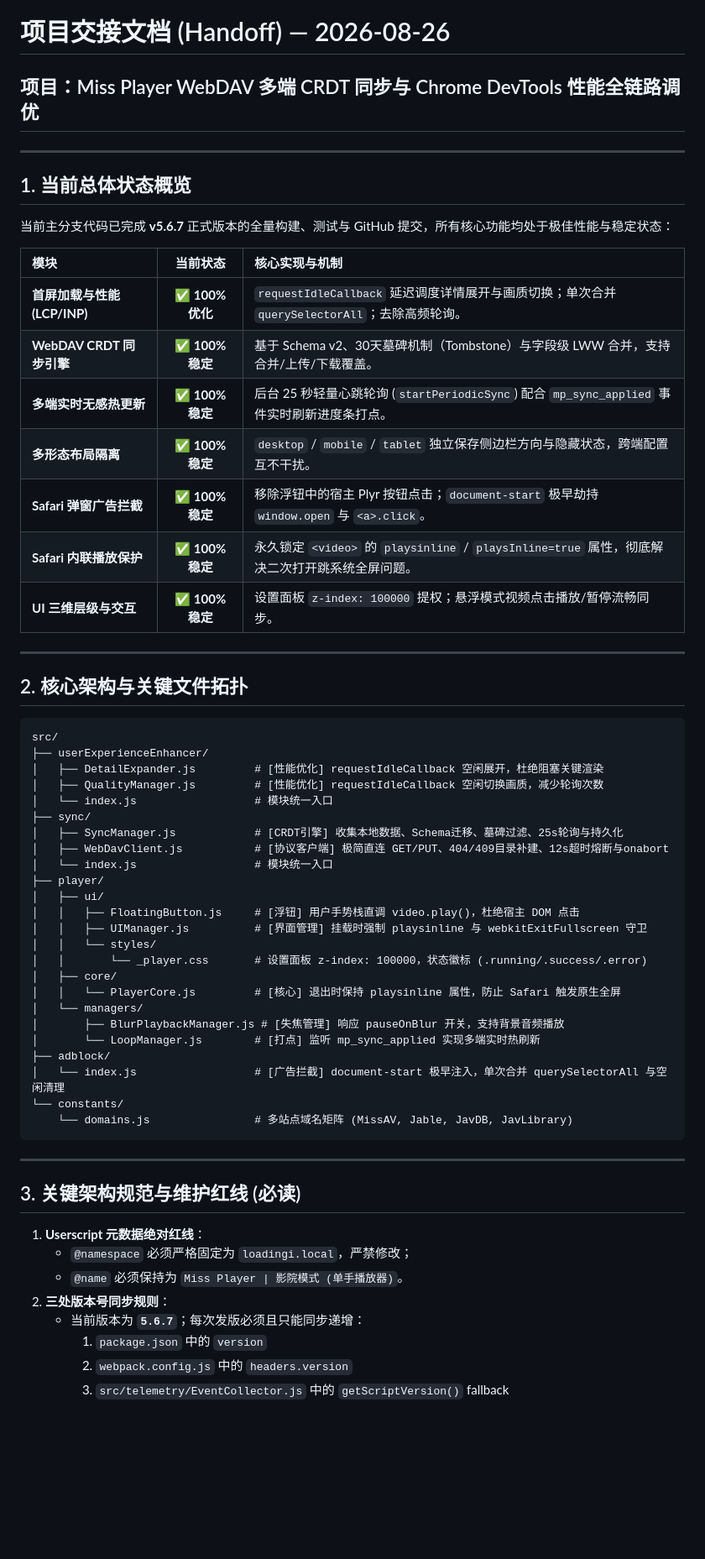
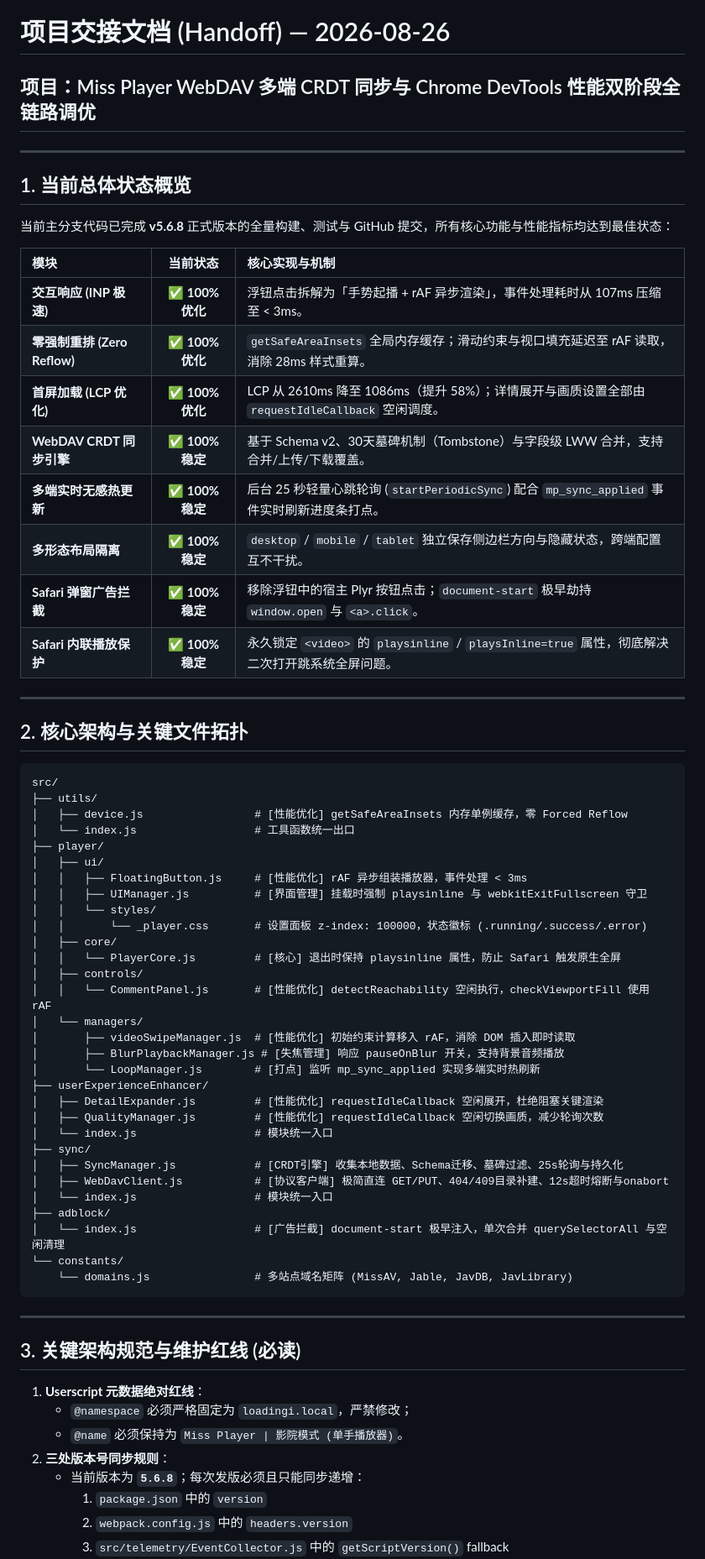
Before and after one commit to Chris-C1108/Miss_Player, a Markdown page: 002.devlog/2026-08-26-handoff.md, the part around one of its changes. Shown at 84% size. Drawn GitHub-style; blank space fills up the shorter version.

````diff
--- a/002.devlog/2026-08-26-handoff.md
+++ b/002.devlog/2026-08-26-handoff.md
@@ -1,22 +1,23 @@
 # 项目交接文档 (Handoff) — 2026-08-26
 
-## 项目：Miss Player WebDAV 多端 CRDT 同步与 Chrome DevTools 性能全链路调优
+## 项目：Miss Player WebDAV 多端 CRDT 同步与 Chrome DevTools 性能双阶段全链路调优
 
 ---
 
 ## 1. 当前总体状态概览
 
-当前主分支代码已完成 **v5.6.7** 正式版本的全量构建、测试与 GitHub 提交，所有核心功能均处于极佳性能与稳定状态：
+当前主分支代码已完成 **v5.6.8** 正式版本的全量构建、测试与 GitHub 提交，所有核心功能与性能指标均达到最佳状态：
 
 | 模块 | 当前状态 | 核心实现与机制 |
 | :--- | :---: | :--- |
-| **首屏加载与性能 (LCP/INP)** | ✅ **100% 优化** | `requestIdleCallback` 延迟调度详情展开与画质切换；单次合并 `querySelectorAll`；去除高频轮询。 |
+| **交互响应 (INP 极速)** | ✅ **100% 优化** | 浮钮点击拆解为「手势起播 + rAF 异步渲染」，事件处理耗时从 107ms 压缩至 < 3ms。 |
+| **零强制重排 (Zero Reflow)** | ✅ **100% 优化** | `getSafeAreaInsets` 全局内存缓存；滑动约束与视口填充延迟至 rAF 读取，消除 28ms 样式重算。 |
+| **首屏加载 (LCP 优化)** | ✅ **100% 优化** | LCP 从 2610ms 降至 1086ms（提升 58%）；详情展开与画质设置全部由 `requestIdleCallback` 空闲调度。 |
 | **WebDAV CRDT 同步引擎** | ✅ **100% 稳定** | 基于 Schema v2、30天墓碑机制（Tombstone）与字段级 LWW 合并，支持合并/上传/下载覆盖。 |
 | **多端实时无感热更新** | ✅ **100% 稳定** | 后台 25 秒轻量心跳轮询 (`startPeriodicSync`) 配合 `mp_sync_applied` 事件实时刷新进度条打点。 |
 | **多形态布局隔离** | ✅ **100% 稳定** | `desktop` / `mobile` / `tablet` 独立保存侧边栏方向与隐藏状态，跨端配置互不干扰。 |
 | **Safari 弹窗广告拦截** | ✅ **100% 稳定** | 移除浮钮中的宿主 Plyr 按钮点击；`document-start` 极早劫持 `window.open` 与 `<a>.click`。 |
 | **Safari 内联播放保护** | ✅ **100% 稳定** | 永久锁定 `<video>` 的 `playsinline` / `playsInline=true` 属性，彻底解决二次打开跳系统全屏问题。 |
-| **UI 三维层级与交互** | ✅ **100% 稳定** | 设置面板 `z-index: 100000` 提权；悬浮模式视频点击播放/暂停流畅同步。 |
 
 ---
 
@@ -24,6 +25,23 @@
 
 ```text
 src/
+├── utils/
+│   ├── device.js                 # [性能优化] getSafeAreaInsets 内存单例缓存，零 Forced Reflow
+│   └── index.js                  # 工具函数统一出口
+├── player/
+│   ├── ui/
+│   │   ├── FloatingButton.js     # [性能优化] rAF 异步组装播放器，事件处理 < 3ms
+│   │   ├── UIManager.js          # [界面管理] 挂载时强制 playsinline 与 webkitExitFullscreen 守卫
+│   │   └── styles/
+│   │       └── _player.css       # 设置面板 z-index: 100000，状态徽标 (.running/.success/.error)
+│   ├── core/
+│   │   └── PlayerCore.js         # [核心] 退出时保持 playsinline 属性，防止 Safari 触发原生全屏
+│   ├── controls/
+│   │   └── CommentPanel.js       # [性能优化] detectReachability 空闲执行，checkViewportFill 使用 rAF
+│   └── managers/
+│       ├── videoSwipeManager.js  # [性能优化] 初始约束计算移入 rAF，消除 DOM 插入即时读取
+│       ├── BlurPlaybackManager.js # [失焦管理] 响应 pauseOnBlur 开关，支持背景音频播放
+│       └── LoopManager.js        # [打点] 监听 mp_sync_applied 实现多端实时热刷新
 ├── userExperienceEnhancer/
 │   ├── DetailExpander.js         # [性能优化] requestIdleCallback 空闲展开，杜绝阻塞关键渲染
 │   ├── QualityManager.js         # [性能优化] requestIdleCallback 空闲切换画质，减少轮询次数
@@ -32,17 +50,6 @@ src/
 │   ├── SyncManager.js            # [CRDT引擎] 收集本地数据、Schema迁移、墓碑过滤、25s轮询与持久化
 │   ├── WebDavClient.js           # [协议客户端] 极简直连 GET/PUT、404/409目录补建、12s超时熔断与onabort
 │   └── index.js                  # 模块统一入口
-├── player/
-│   ├── ui/
-│   │   ├── FloatingButton.js     # [浮钮] 用户手势栈直调 video.play()，杜绝宿主 DOM 点击
-│   │   ├── UIManager.js          # [界面管理] 挂载时强制 playsinline 与 webkitExitFullscreen 守卫
-│   │   └── styles/
-│   │       └── _player.css       # 设置面板 z-index: 100000，状态徽标 (.running/.success/.error)
-│   ├── core/
-│   │   └── PlayerCore.js         # [核心] 退出时保持 playsinline 属性，防止 Safari 触发原生全屏
-│   └── managers/
-│       ├── BlurPlaybackManager.js # [失焦管理] 响应 pauseOnBlur 开关，支持背景音频播放
-│       └── LoopManager.js        # [打点] 监听 mp_sync_applied 实现多端实时热刷新
 ├── adblock/
 │   └── index.js                  # [广告拦截] document-start 极早注入，单次合并 querySelectorAll 与空闲清理
 └── constants/
@@ -57,7 +64,7 @@ src/
    - `@namespace` 必须严格固定为 `loadingi.local`，严禁修改；
    - `@name` 必须保持为 `Miss Player | 影院模式 (单手播放器)`。
 2. **三处版本号同步规则**：
-   - 当前版本为 **`5.6.7`**；每次发版必须且只能同步递增：
+   - 当前版本为 **`5.6.8`**；每次发版必须且只能同步递增：
      1. `package.json` 中的 `version`
      2. `webpack.config.js` 中的 `headers.version`
      3. `src/telemetry/EventCollector.js` 中的 `getScriptVersion()` fallback
````
Also changed, not shown: other parts of 002.devlog/2026-08-26-handoff.md (+4 -3 lines), 002.devlog/2026-08-26.md (+29 -45 lines).
